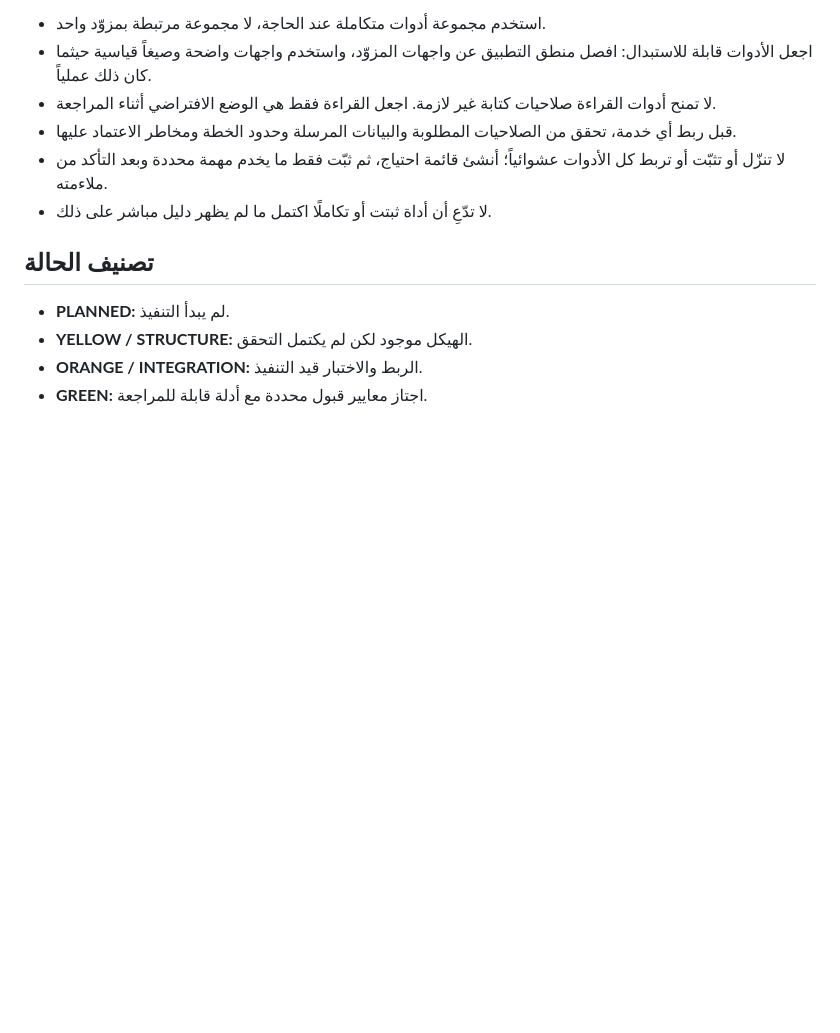
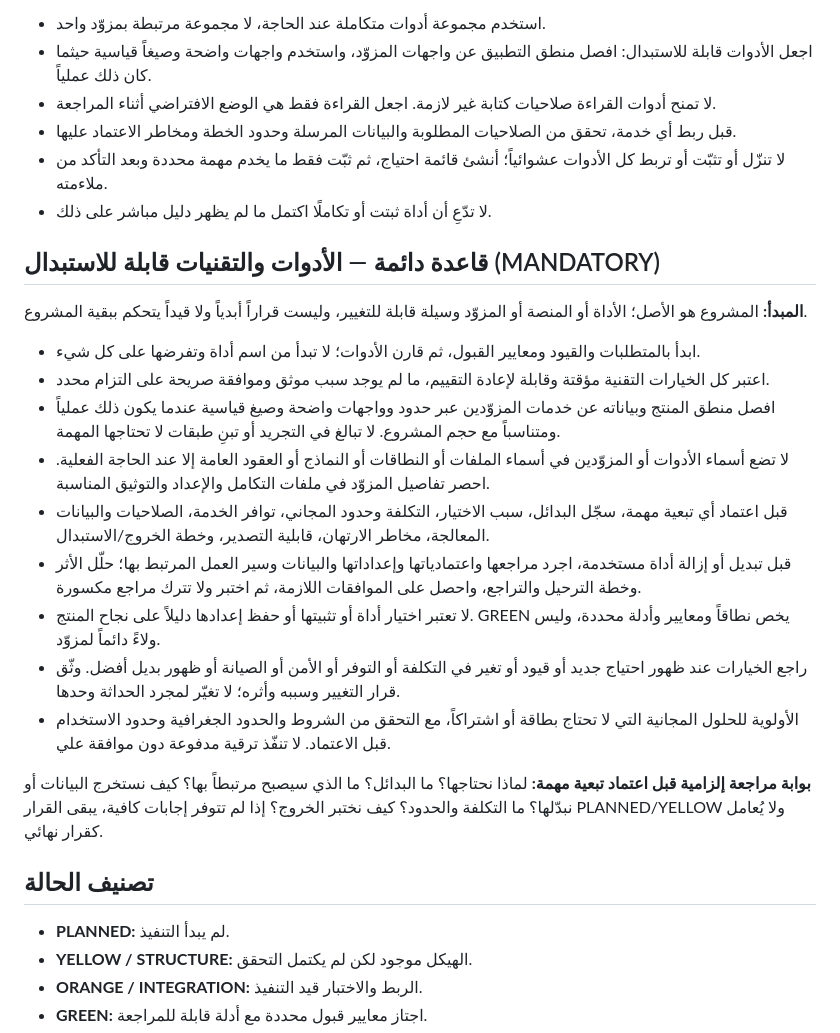
Before and after one commit to AligasSRM/ALI-NEW, a Markdown page: ALI-ALEX-MASTER-PROJECT-PROMPT.md, the part around the change. Rendered like a GitHub page; blank space fills up the shorter version.

Commit message:
docs: enforce replaceable tools and provider-neutral decisions

```diff
--- a/ALI-ALEX-MASTER-PROJECT-PROMPT.md
+++ b/ALI-ALEX-MASTER-PROJECT-PROMPT.md
@@ -58,6 +58,23 @@
 - لا تنزّل أو تثبّت أو تربط كل الأدوات عشوائياً؛ أنشئ قائمة احتياج، ثم ثبّت فقط ما يخدم مهمة محددة وبعد التأكد من ملاءمته.
 - لا تدّعِ أن أداة ثبتت أو تكاملًا اكتمل ما لم يظهر دليل مباشر على ذلك.
 
+
+## قاعدة دائمة — الأدوات والتقنيات قابلة للاستبدال (MANDATORY)
+
+**المبدأ:** المشروع هو الأصل؛ الأداة أو المنصة أو المزوّد وسيلة قابلة للتغيير، وليست قراراً أبدياً ولا قيداً يتحكم ببقية المشروع.
+
+- ابدأ بالمتطلبات والقيود ومعايير القبول، ثم قارن الأدوات؛ لا تبدأ من اسم أداة وتفرضها على كل شيء.
+- اعتبر كل الخيارات التقنية مؤقتة وقابلة لإعادة التقييم، ما لم يوجد سبب موثق وموافقة صريحة على التزام محدد.
+- افصل منطق المنتج وبياناته عن خدمات المزوّدين عبر حدود وواجهات واضحة وصيغ قياسية عندما يكون ذلك عملياً ومتناسباً مع حجم المشروع. لا تبالغ في التجريد أو تبنِ طبقات لا تحتاجها المهمة.
+- لا تضع أسماء الأدوات أو المزوّدين في أسماء الملفات أو النطاقات أو النماذج أو العقود العامة إلا عند الحاجة الفعلية. احصر تفاصيل المزوّد في ملفات التكامل والإعداد والتوثيق المناسبة.
+- قبل اعتماد أي تبعية مهمة، سجّل البدائل، سبب الاختيار، التكلفة وحدود المجاني، توافر الخدمة، الصلاحيات والبيانات المعالجة، مخاطر الارتهان، قابلية التصدير، وخطة الخروج/الاستبدال.
+- قبل تبديل أو إزالة أداة مستخدمة، اجرد مراجعها واعتمادياتها وإعداداتها والبيانات وسير العمل المرتبط بها؛ حلّل الأثر وخطة الترحيل والتراجع، واحصل على الموافقات اللازمة، ثم اختبر ولا تترك مراجع مكسورة.
+- لا تعتبر اختيار أداة أو تثبيتها أو حفظ إعدادها دليلاً على نجاح المنتج. GREEN يخص نطاقاً ومعايير وأدلة محددة، وليس ولاءً دائماً لمزوّد.
+- راجع الخيارات عند ظهور احتياج جديد أو قيود أو تغير في التكلفة أو التوفر أو الأمن أو الصيانة أو ظهور بديل أفضل. وثّق قرار التغيير وسببه وأثره؛ لا تغيّر لمجرد الحداثة وحدها.
+- الأولوية للحلول المجانية التي لا تحتاج بطاقة أو اشتراكاً، مع التحقق من الشروط والحدود الجغرافية وحدود الاستخدام قبل الاعتماد. لا تنفّذ ترقية مدفوعة دون موافقة علي.
+
+**بوابة مراجعة إلزامية قبل اعتماد تبعية مهمة:** لماذا نحتاجها؟ ما البدائل؟ ما الذي سيصبح مرتبطاً بها؟ كيف نستخرج البيانات أو نبدّلها؟ ما التكلفة والحدود؟ كيف نختبر الخروج؟ إذا لم تتوفر إجابات كافية، يبقى القرار PLANNED/YELLOW ولا يُعامل كقرار نهائي.
+
 ## تصنيف الحالة
 - **PLANNED:** لم يبدأ التنفيذ.
 - **YELLOW / STRUCTURE:** الهيكل موجود لكن لم يكتمل التحقق.
```
